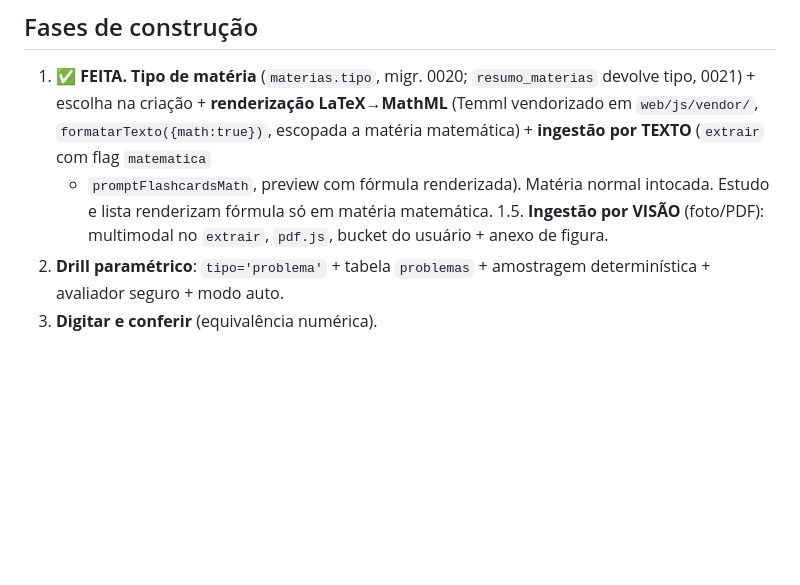
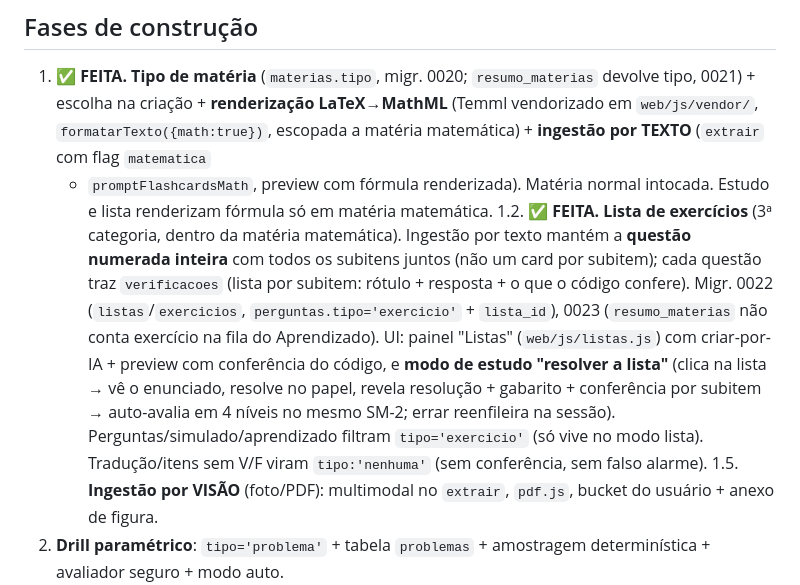
Before and after one commit to rwdias/assistente_estudo, a Markdown page: docs/matematica.md, the part around the change. GitHub-like rendering; blank space fills up the shorter version.

Commit message:
docs: lista de exercícios (ingestão questão-inteira + modo estudar) concluída

```diff
--- a/docs/matematica.md
+++ b/docs/matematica.md
@@ -180,6 +180,19 @@ já descarta URL fora do Storage do projeto — novo bucket no mesmo host funcio
    a matéria matemática) + **ingestão por TEXTO** (`extrair` com flag `matematica`
    + `promptFlashcardsMath`, preview com fórmula renderizada). Matéria normal
    intocada. Estudo e lista renderizam fórmula só em matéria matemática.
+1.2. ✅ **FEITA.** **Lista de exercícios** (3ª categoria, dentro da matéria
+   matemática). Ingestão por texto mantém a **questão numerada inteira** com
+   todos os subitens juntos (não um card por subitem); cada questão traz
+   `verificacoes` (lista por subitem: rótulo + resposta + o que o código
+   confere). Migr. 0022 (`listas`/`exercicios`, `perguntas.tipo='exercicio'` +
+   `lista_id`), 0023 (`resumo_materias` não conta exercício na fila do
+   Aprendizado). UI: painel "Listas" (`web/js/listas.js`) com criar-por-IA +
+   preview com conferência do código, e **modo de estudo "resolver a lista"**
+   (clica na lista → vê o enunciado, resolve no papel, revela resolução +
+   gabarito + conferência por subitem → auto-avalia em 4 níveis no mesmo SM-2;
+   errar reenfileira na sessão). Perguntas/simulado/aprendizado filtram
+   `tipo='exercicio'` (só vive no modo lista). Tradução/itens sem V/F viram
+   `tipo:'nenhuma'` (sem conferência, sem falso alarme).
 1.5. **Ingestão por VISÃO** (foto/PDF): multimodal no `extrair`, `pdf.js`, bucket do
    usuário + anexo de figura.
 2. **Drill paramétrico**: `tipo='problema'` + tabela `problemas` + amostragem
```
